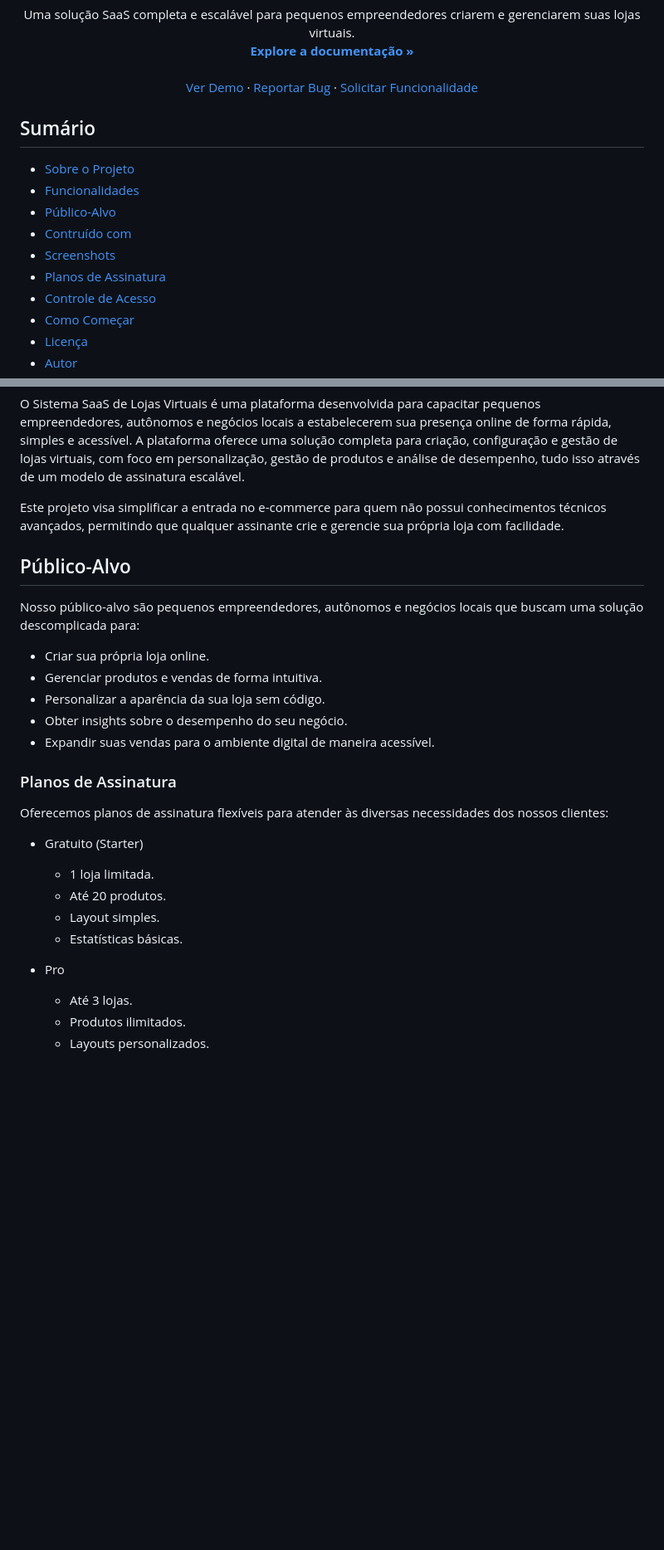
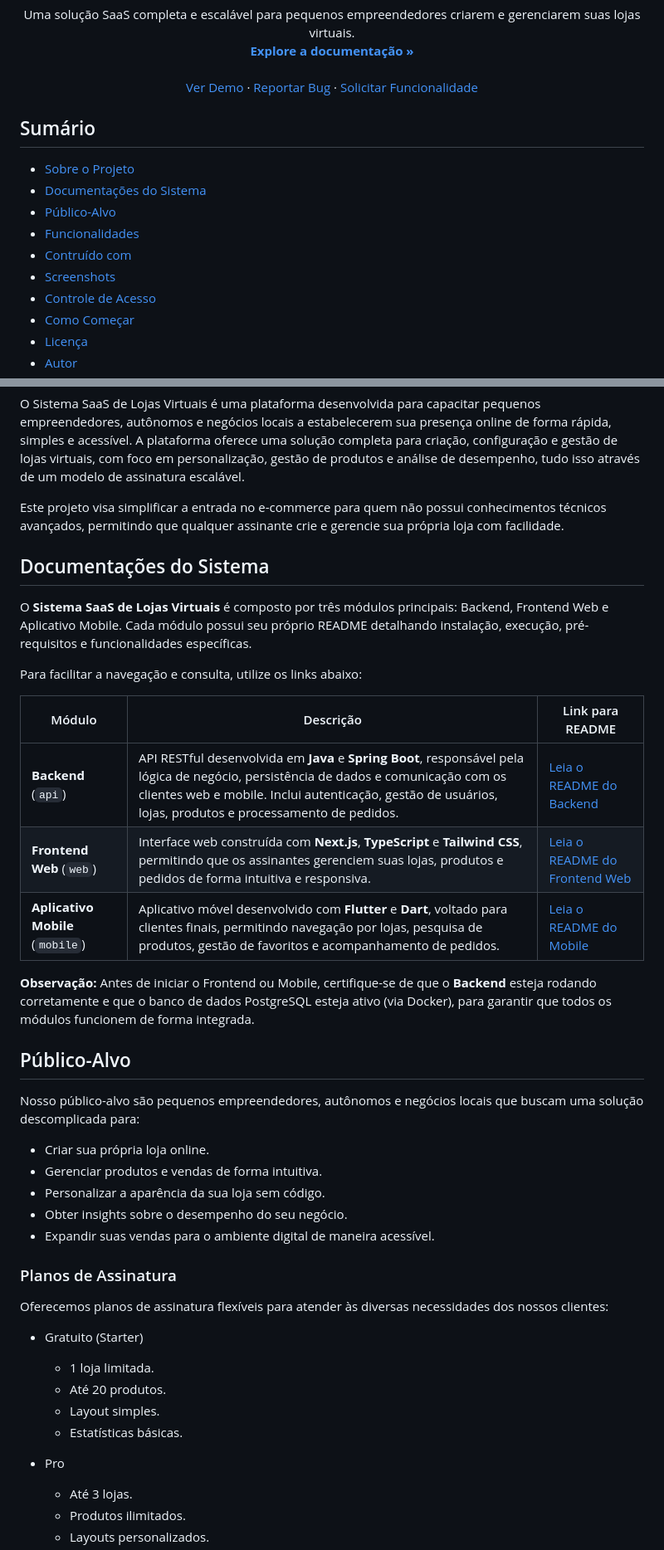
Before and after one commit to dariomatias-dev/my_commerce, a Markdown page: README.md, 2 parts joined by grey strips. Shown at 83% size. Rendered like a GitHub page; blank space fills up the shorter version.

Commit message:
feat(README.md): added access to modules documentation
- Added a section for quick access to the application's modules documentation.
- Improved content organization.

```diff
--- a/README.md
+++ b/README.md
@@ -27,11 +27,11 @@ Uma solução SaaS completa e escalável para pequenos empreendedores criarem e
 ## Sumário
 
 - [Sobre o Projeto](#sobre-o-projeto)
+- [Documentações do Sistema](#documentações-do-sistema)
+- [Público-Alvo](#público-alvo)
 - [Funcionalidades](#funcionalidades)
-- [Público-Alvo](#público-alvo)
 - [Contruído com](#contruído-com)
 - [Screenshots](#screenshots)
-- [Planos de Assinatura](#planos-de-assinatura)
 - [Controle de Acesso](#controle-de-acesso)
 - [Como Começar](#como-começar)
 - [Licença](#licença)
@@ -43,9 +43,24 @@ O Sistema SaaS de Lojas Virtuais é uma plataforma desenvolvida para capacitar p
 
 Este projeto visa simplificar a entrada no e-commerce para quem não possui conhecimentos técnicos avançados, permitindo que qualquer assinante crie e gerencie sua própria loja com facilidade.
 
+## Documentações do Sistema
+
+O **Sistema SaaS de Lojas Virtuais** é composto por três módulos principais: Backend, Frontend Web e Aplicativo Mobile. Cada módulo possui seu próprio README detalhando instalação, execução, pré-requisitos e funcionalidades específicas.
+
+Para facilitar a navegação e consulta, utilize os links abaixo:
+
+| Módulo                           | Descrição                                                                                                                                                                                                                                          | Link para README                                 |
+| -------------------------------- | -------------------------------------------------------------------------------------------------------------------------------------------------------------------------------------------------------------------------------------------------- | ------------------------------------------------ |
+| **Backend** (`api`)              | API RESTful desenvolvida em **Java** e **Spring Boot**, responsável pela lógica de negócio, persistência de dados e comunicação com os clientes web e mobile. Inclui autenticação, gestão de usuários, lojas, produtos e processamento de pedidos. | [Leia o README do Backend](./api/README.md)      |
+| **Frontend Web** (`web`)         | Interface web construída com **Next.js**, **TypeScript** e **Tailwind CSS**, permitindo que os assinantes gerenciem suas lojas, produtos e pedidos de forma intuitiva e responsiva.                                                                | [Leia o README do Frontend Web](./web/README.md) |
+| **Aplicativo Mobile** (`mobile`) | Aplicativo móvel desenvolvido com **Flutter** e **Dart**, voltado para clientes finais, permitindo navegação por lojas, pesquisa de produtos, gestão de favoritos e acompanhamento de pedidos.                                                     | [Leia o README do Mobile](./mobile/README.md)    |
+
+**Observação:** Antes de iniciar o Frontend ou Mobile, certifique-se de que o **Backend** esteja rodando corretamente e que o banco de dados PostgreSQL esteja ativo (via Docker), para garantir que todos os módulos funcionem de forma integrada.
+
 ## Público-Alvo
 
 Nosso público-alvo são pequenos empreendedores, autônomos e negócios locais que buscam uma solução descomplicada para:
+
 - Criar sua própria loja online.
 - Gerenciar produtos e vendas de forma intuitiva.
 - Personalizar a aparência da sua loja sem código.
@@ -57,12 +72,14 @@ Nosso público-alvo são pequenos empreendedores, autônomos e negócios locais
 Oferecemos planos de assinatura flexíveis para atender às diversas necessidades dos nossos clientes:
 
 - Gratuito (Starter)
+
   - 1 loja limitada.
   - Até 20 produtos.
   - Layout simples.
   - Estatísticas básicas.
 
 - Pro
+
   - Até 3 lojas.
   - Produtos ilimitados.
   - Layouts personalizados.
```
Also changed, not shown: other parts of README.md (+8 -3 lines).
